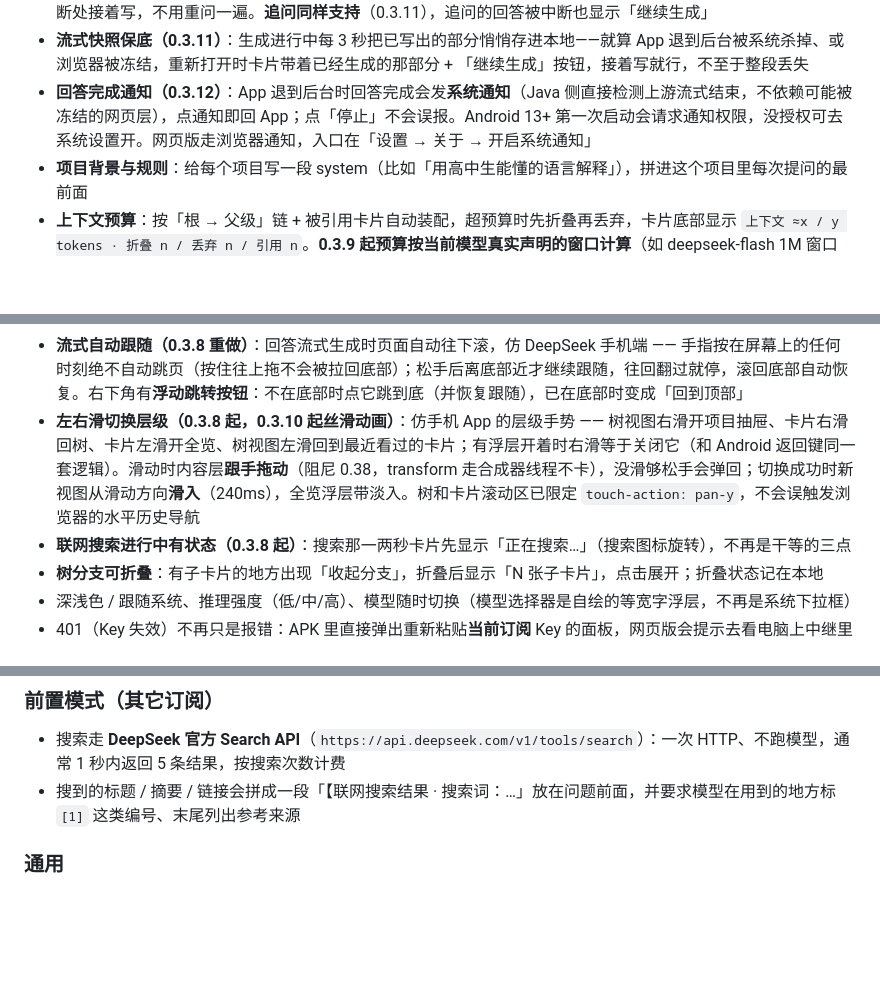
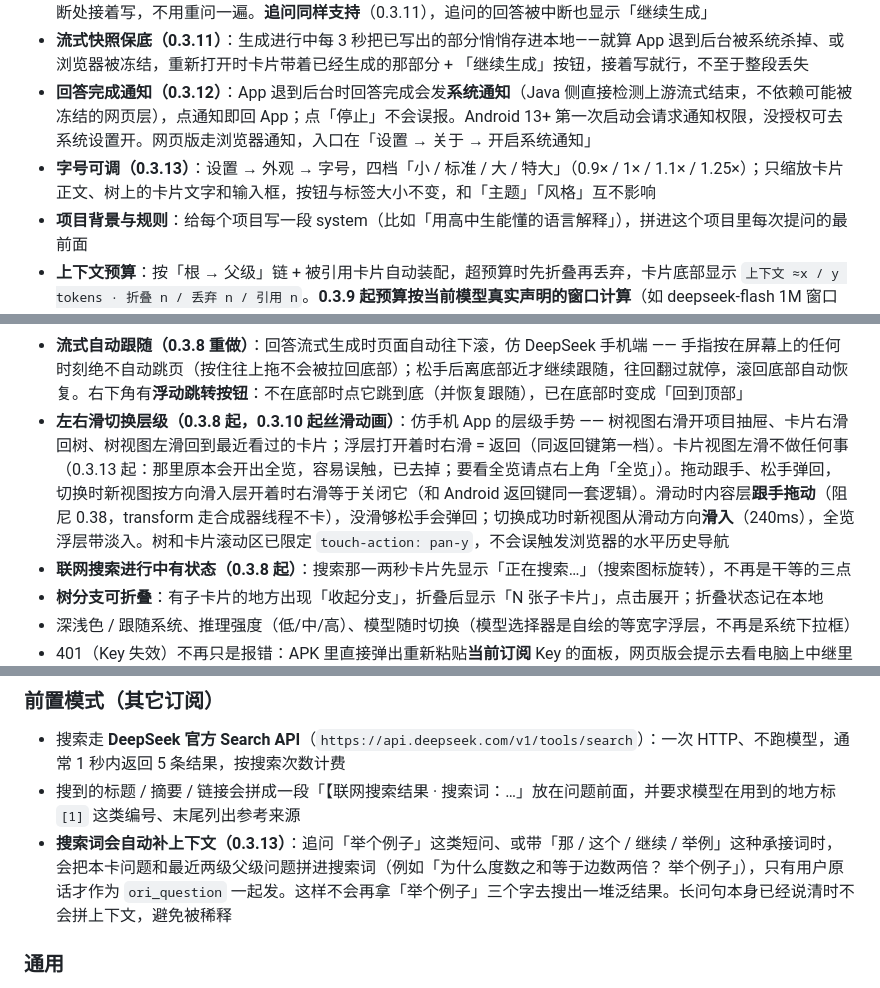
Before and after one commit to 2031814001yuyue-tech/card-tree-mobile, a Markdown page: README.md, 3 parts joined by grey strips. GitHub-like rendering; blank space fills up the shorter version.

```diff
--- a/README.md
+++ b/README.md
@@ -74,6 +78,7 @@
 - **中断后继续生成**：回答流到一半被中断（比如切走网络断了），已经写出的内容留在卡片上，点「继续生成」从中断处接着写，不用重问一遍。**追问同样支持**（0.3.11），追问的回答被中断也显示「继续生成」
 - **流式快照保底（0.3.11）**：生成进行中每 3 秒把已写出的部分悄悄存进本地——就算 App 退到后台被系统杀掉、或浏览器被冻结，重新打开时卡片带着已经生成的那部分 + 「继续生成」按钮，接着写就行，不至于整段丢失
 - **回答完成通知（0.3.12）**：App 退到后台时回答完成会发**系统通知**（Java 侧直接检测上游流式结束，不依赖可能被冻结的网页层），点通知即回 App；点「停止」不会误报。Android 13+ 第一次启动会请求通知权限，没授权可去系统设置开。网页版走浏览器通知，入口在「设置 → 关于 → 开启系统通知」
+- **字号可调（0.3.13）**：设置 → 外观 → 字号，四档「小 / 标准 / 大 / 特大」（0.9× / 1× / 1.1× / 1.25×）；只缩放卡片正文、树上的卡片文字和输入框，按钮与标签大小不变，和「主题」「风格」互不影响
 - **项目背景与规则**：给每个项目写一段 system（比如「用高中生能懂的语言解释」），拼进这个项目里每次提问的最前面
 - **上下文预算**：按「根 → 父级」链 + 被引用卡片自动装配，超预算时先折叠再丢弃，卡片底部显示 `上下文 ≈x / y tokens · 折叠 n / 丢弃 n / 引用 n`。**0.3.9 起预算按当前模型真实声明的窗口计算**（如 deepseek-flash 1M 窗口 → 约 55 万 token 预算；此前写死 32K，大窗口模型被浪费）
 - **图片与文件附件**：提问时可以带上最多 4 个附件 —— 图片自动压到长边 1280 的 JPEG 直接给模型看；txt / md / csv / json / 代码等文本文件读成内容拼进问题（超过 2 万字会截断）。附件随卡片一起存在本地，导入导出也会带上
@@ -90,7 +95,7 @@
 - **热更新下载镜像（0.3.6 起）**：设置 → 关于 →「下载镜像（可选）」，填一个加速前缀（如 `https://ghproxy.net/`），更新包先走它；留空直连，镜像失败自动回直连重试一次
 - **四种界面风格（0.3.5 起）**：索引卡（默认）/ 素笺 / 羊皮纸 / 石墨，风格与深浅主题可任意组合（详见下方「界面风格」）
 - **流式自动跟随（0.3.8 重做）**：回答流式生成时页面自动往下滚，仿 DeepSeek 手机端 —— 手指按在屏幕上的任何时刻绝不自动跳页（按住往上拖不会被拉回底部）；松手后离底部近才继续跟随，往回翻过就停，滚回底部自动恢复。右下角有**浮动跳转按钮**：不在底部时点它跳到底（并恢复跟随），已在底部时变成「回到顶部」
-- **左右滑切换层级（0.3.8 起，0.3.10 起丝滑动画）**：仿手机 App 的层级手势 —— 树视图右滑开项目抽屉、卡片右滑回树、卡片左滑开全览、树视图左滑回到最近看过的卡片；有浮层开着时右滑等于关闭它（和 Android 返回键同一套逻辑）。滑动时内容层**跟手拖动**（阻尼 0.38，transform 走合成器线程不卡），没滑够松手会弹回；切换成功时新视图从滑动方向**滑入**（240ms），全览浮层带淡入。树和卡片滚动区已限定 `touch-action: pan-y`，不会误触发浏览器的水平历史导航
+- **左右滑切换层级（0.3.8 起，0.3.10 起丝滑动画）**：仿手机 App 的层级手势 —— 树视图右滑开项目抽屉、卡片右滑回树、树视图左滑回到最近看过的卡片；浮层打开着时右滑 = 返回（同返回键第一档）。卡片视图左滑不做任何事（0.3.13 起：那里原本会开出全览，容易误触，已去掉；要看全览请点右上角「全览」）。拖动跟手、松手弹回，切换时新视图按方向滑入层开着时右滑等于关闭它（和 Android 返回键同一套逻辑）。滑动时内容层**跟手拖动**（阻尼 0.38，transform 走合成器线程不卡），没滑够松手会弹回；切换成功时新视图从滑动方向**滑入**（240ms），全览浮层带淡入。树和卡片滚动区已限定 `touch-action: pan-y`，不会误触发浏览器的水平历史导航
 - **联网搜索进行中有状态（0.3.8 起）**：搜索那一两秒卡片先显示「正在搜索…」（搜索图标旋转），不再是干等的三点
 - **树分支可折叠**：有子卡片的地方出现「收起分支」，折叠后显示「N 张子卡片」，点击展开；折叠状态记在本地
 - 深浅色 / 跟随系统、推理强度（低/中/高）、模型随时切换（模型选择器是自绘的等宽字浮层，不再是系统下拉框）
@@ -169,6 +174,7 @@
 
 - 搜索走 **DeepSeek 官方 Search API**（`https://api.deepseek.com/v1/tools/search`）：一次 HTTP、不跑模型，通常 1 秒内返回 5 条结果，按搜索次数计费
 - 搜到的标题 / 摘要 / 链接会拼成一段「【联网搜索结果 · 搜索词：…」放在问题前面，并要求模型在用到的地方标 `[1]` 这类编号、末尾列出参考来源
+- **搜索词会自动补上下文（0.3.13）**：追问「举个例子」这类短问、或带「那 / 这个 / 继续 / 举例」这种承接词时，会把本卡问题和最近两级父级问题拼进搜索词（例如「为什么度数之和等于边数两倍？ 举个例子」），只有用户原话才作为 `ori_question` 一起发。这样不会再拿「举个例子」三个字去搜出一堆泛结果。长问句本身已经说清时不会拼上下文，避免被稀释
 
 ### 通用
 
```
Also changed, not shown: other parts of README.md (+6 -1 lines), docs/ANDROID.md (+2 -1 lines), docs/DESIGN.md (+2 -1 lines), docs/preview/42-font-size.png (added), docs/preview/43-search-context.png (added), 13 other files.
